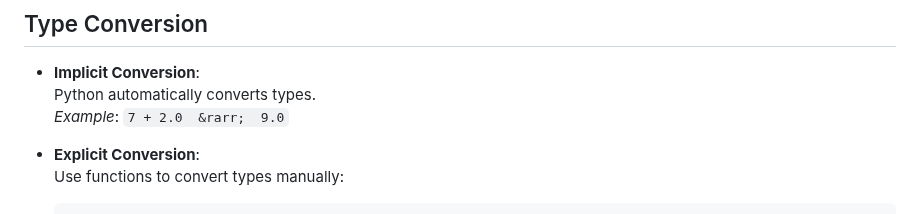
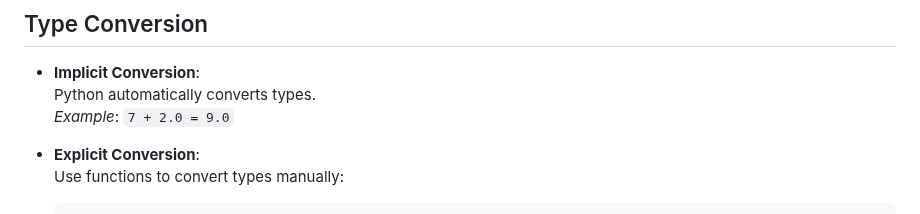
Before and after one commit to aminbiography/Google-IT-Automation-with-Python-Professional-Certificate, a Markdown page: Course - 1 - Crash Course on Python/Module - 2 README.md, the part around the change. GitHub-like rendering.

```diff
--- a/Course - 1 - Crash Course on Python/Module - 2 README.md
+++ b/Course - 1 - Crash Course on Python/Module - 2 README.md
@@ -22,7 +22,7 @@
 
 - **Implicit Conversion**:
   Python automatically converts types.
-  _Example_: `7 + 2.0  &rarr;  9.0`
+  _Example_: `7 + 2.0 = 9.0`
 
 - **Explicit Conversion**:
   Use functions to convert types manually:
```
